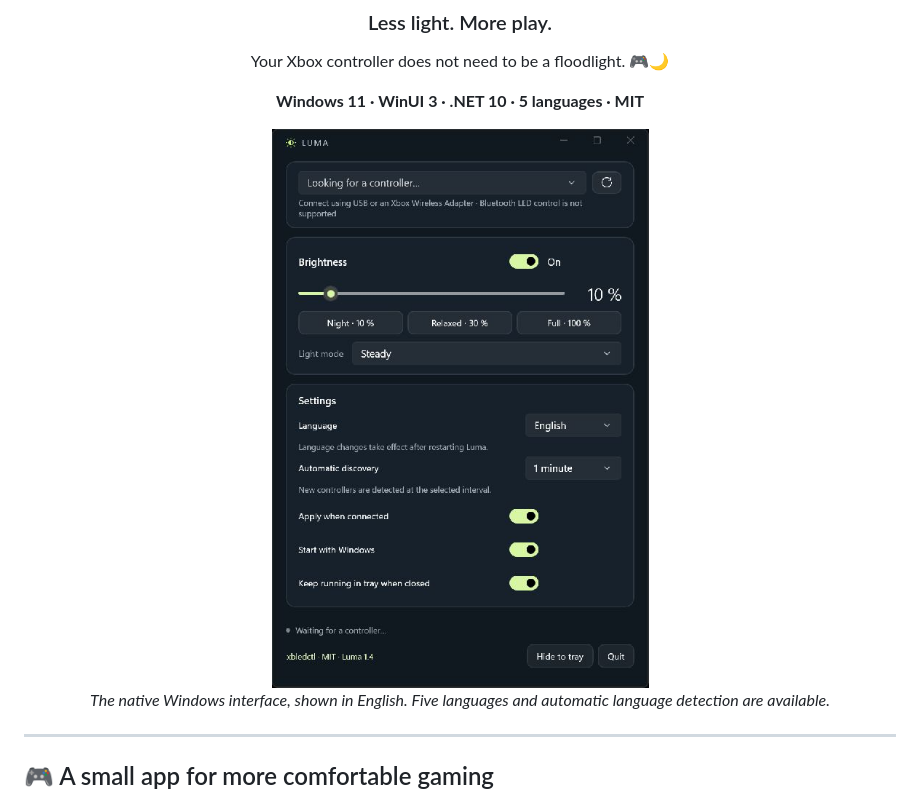
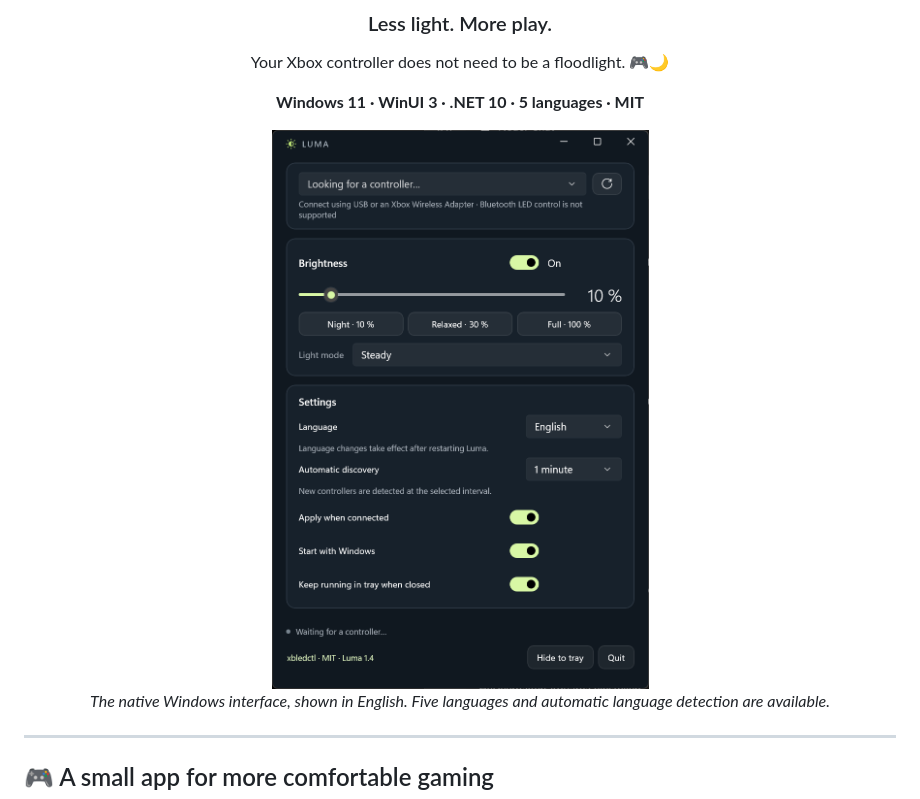
Before and after one commit to Xploder/Luma, a Markdown page: README.md, the part around the change. GitHub-like rendering; pictures changed too: docs/luma-screenshot.png (added).

Commit message:
Use supplied high-resolution screenshot with a smaller README preview

```diff
--- a/README.md
+++ b/README.md
@@ -10,7 +10,7 @@ Your Xbox controller does not need to be a floodlight. 🎮🌙
 
 **Windows 11 · WinUI 3 · .NET 10 · 5 languages · MIT**
 
-<img src="docs/luma-screenshot.jpg" width="520" alt="Luma 1.4 on Windows 11, showing LED brightness, presets, light modes, language selection and settings" />
+<img src="docs/luma-screenshot.png" width="400" alt="Luma 1.4 on Windows 11, showing LED brightness, presets, light modes, language selection and settings" />
 
 *The native Windows interface, shown in English. Five languages and automatic language detection are available.*
 
```
